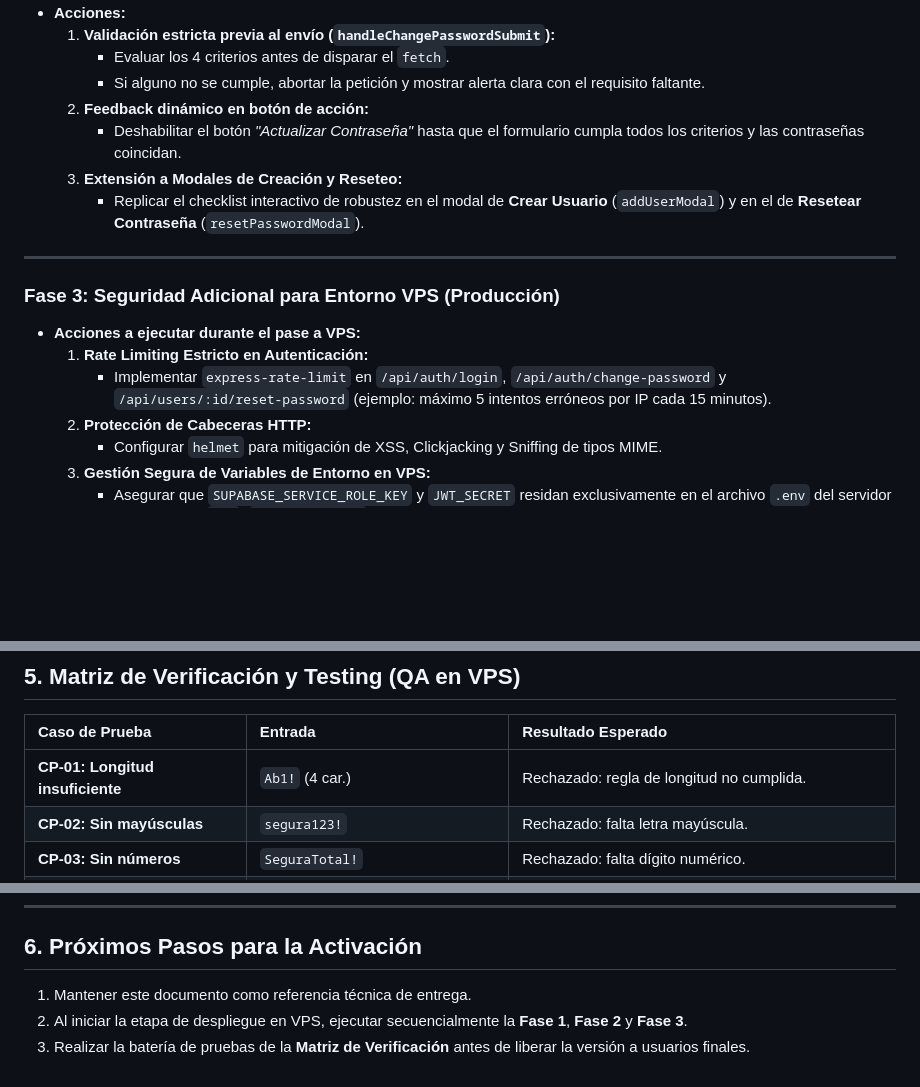
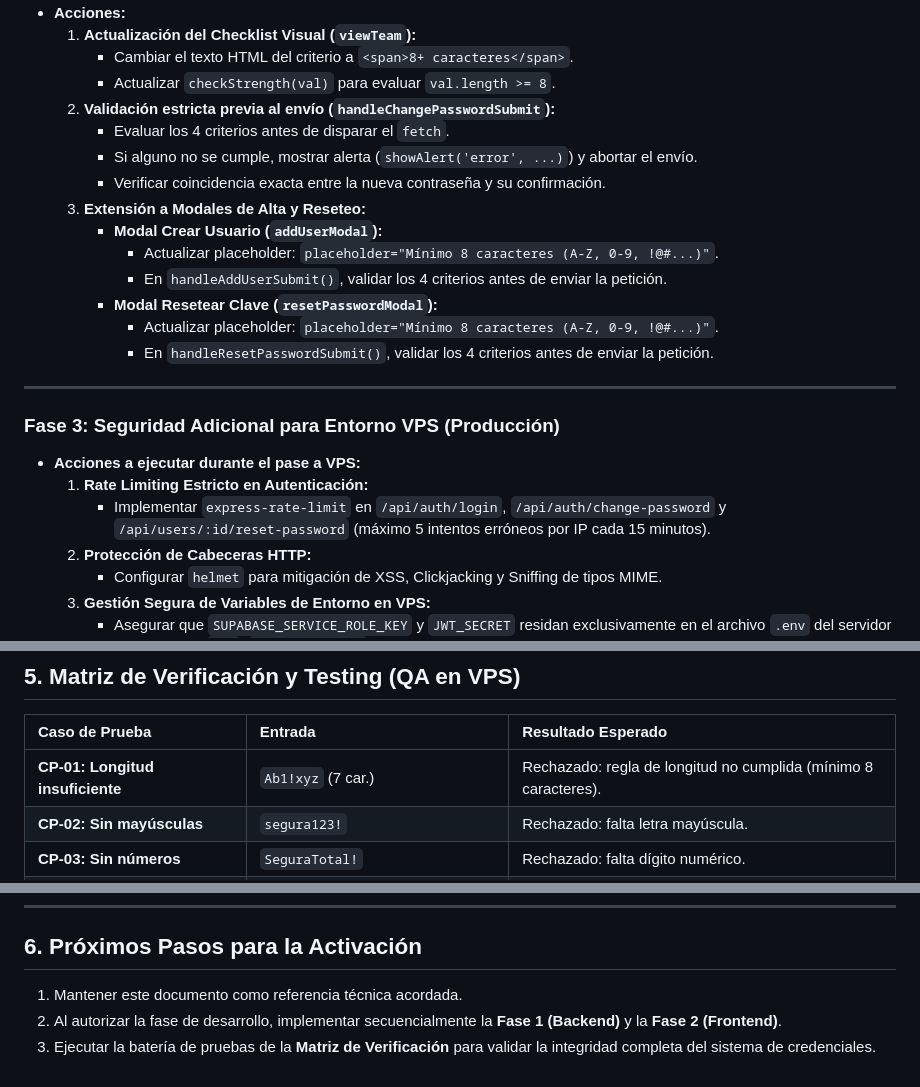
Before and after one commit to jpnvidaltech-cmd/RRHH_Web, a Markdown page: Credenciales_y_Seguridad_Plan.md, 3 parts joined by grey strips. GitHub-like rendering; blank space fills up the shorter version.

```diff
--- a/Credenciales_y_Seguridad_Plan.md
+++ b/Credenciales_y_Seguridad_Plan.md
@@ -62,18 +62,25 @@ Toda contraseña procesada por el sistema deberá satisfacer simultáneamente la
 * **Acciones:**
-  1. **Validación estricta previa al envío (`handleChangePasswordSubmit`):**
+  1. **Actualización del Checklist Visual (`viewTeam`):**
+     - Cambiar el texto HTML del criterio a `<span>8+ caracteres</span>`.
+     - Actualizar `checkStrength(val)` para evaluar `val.length >= 8`.
+  2. **Validación estricta previa al envío (`handleChangePasswordSubmit`):**
      - Evaluar los 4 criterios antes de disparar el `fetch`.
-     - Si alguno no se cumple, abortar la petición y mostrar alerta clara con el requisito faltante.
-  2. **Feedback dinámico en botón de acción:**
-     - Deshabilitar el botón *"Actualizar Contraseña"* hasta que el formulario cumpla todos los criterios y las contraseñas coincidan.
-  3. **Extensión a Modales de Creación y Reseteo:**
-     - Replicar el checklist interactivo de robustez en el modal de **Crear Usuario** (`addUserModal`) y en el de **Resetear Contraseña** (`resetPasswordModal`).
+     - Si alguno no se cumple, mostrar alerta (`showAlert('error', ...)`) y abortar el envío.
+     - Verificar coincidencia exacta entre la nueva contraseña y su confirmación.
+  3. **Extensión a Modales de Alta y Reseteo:**
+     - **Modal Crear Usuario (`addUserModal`):**
+       - Actualizar placeholder: `placeholder="Mínimo 8 caracteres (A-Z, 0-9, !@#...)"`.
+       - En `handleAddUserSubmit()`, validar los 4 criterios antes de enviar la petición.
+     - **Modal Resetear Clave (`resetPasswordModal`):**
+       - Actualizar placeholder: `placeholder="Mínimo 8 caracteres (A-Z, 0-9, !@#...)"`.
+       - En `handleResetPasswordSubmit()`, validar los 4 criterios antes de enviar la petición.
 
 ---
 
 ### Fase 3: Seguridad Adicional para Entorno VPS (Producción)
 * **Acciones a ejecutar durante el pase a VPS:**
   1. **Rate Limiting Estricto en Autenticación:**
-     - Implementar `express-rate-limit` en `/api/auth/login`, `/api/auth/change-password` y `/api/users/:id/reset-password` (ejemplo: máximo 5 intentos erróneos por IP cada 15 minutos).
+     - Implementar `express-rate-limit` en `/api/auth/login`, `/api/auth/change-password` y `/api/users/:id/reset-password` (máximo 5 intentos erróneos por IP cada 15 minutos).
   2. **Protección de Cabeceras HTTP:**
      - Configurar `helmet` para mitigación de XSS, Clickjacking y Sniffing de tipos MIME.
   3. **Gestión Segura de Variables de Entorno en VPS:**
@@ -87,7 +94,7 @@ Toda contraseña procesada por el sistema deberá satisfacer simultáneamente la
 
 | Caso de Prueba | Entrada | Resultado Esperado |
 | :--- | :--- | :--- |
-| **CP-01: Longitud insuficiente** | `Ab1!` (4 car.) | Rechazado: regla de longitud no cumplida. |
+| **CP-01: Longitud insuficiente** | `Ab1!xyz` (7 car.) | Rechazado: regla de longitud no cumplida (mínimo 8 caracteres). |
 | **CP-02: Sin mayúsculas** | `segura123!` | Rechazado: falta letra mayúscula. |
 | **CP-03: Sin números** | `SeguraTotal!` | Rechazado: falta dígito numérico. |
 | **CP-04: Sin símbolos** | `Segura1234` | Rechazado: falta carácter especial. |
@@ -98,6 +105,6 @@ Toda contraseña procesada por el sistema deberá satisfacer simultáneamente la
 ---
 
 ## 6. Próximos Pasos para la Activación
-1. Mantener este documento como referencia técnica de entrega.
-2. Al iniciar la etapa de despliegue en VPS, ejecutar secuencialmente la **Fase 1**, **Fase 2** y **Fase 3**.
-3. Realizar la batería de pruebas de la **Matriz de Verificación** antes de liberar la versión a usuarios finales.
+1. Mantener este documento como referencia técnica acordada.
+2. Al autorizar la fase de desarrollo, implementar secuencialmente la **Fase 1 (Backend)** y la **Fase 2 (Frontend)**.
+3. Ejecutar la batería de pruebas de la **Matriz de Verificación** para validar la integridad completa del sistema de credenciales.
```
Also changed, not shown: other parts of Credenciales_y_Seguridad_Plan.md (+23 -23 lines).
